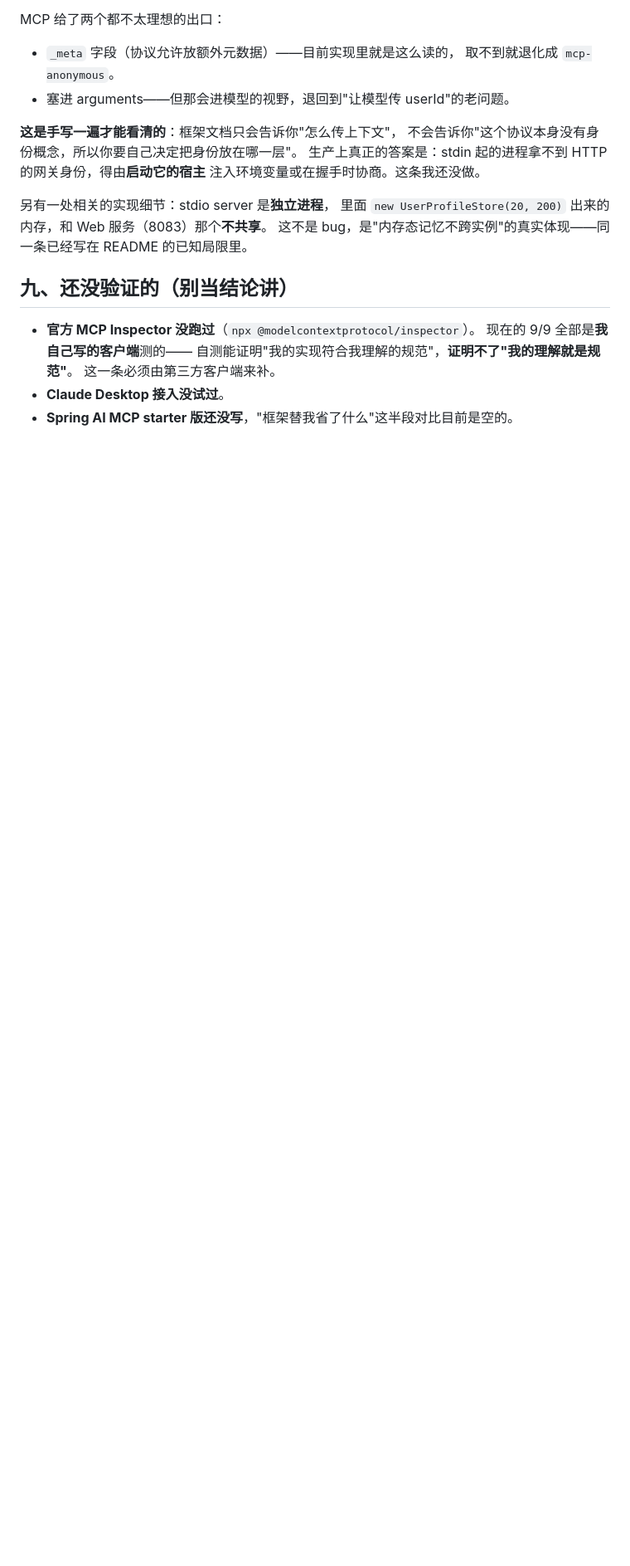
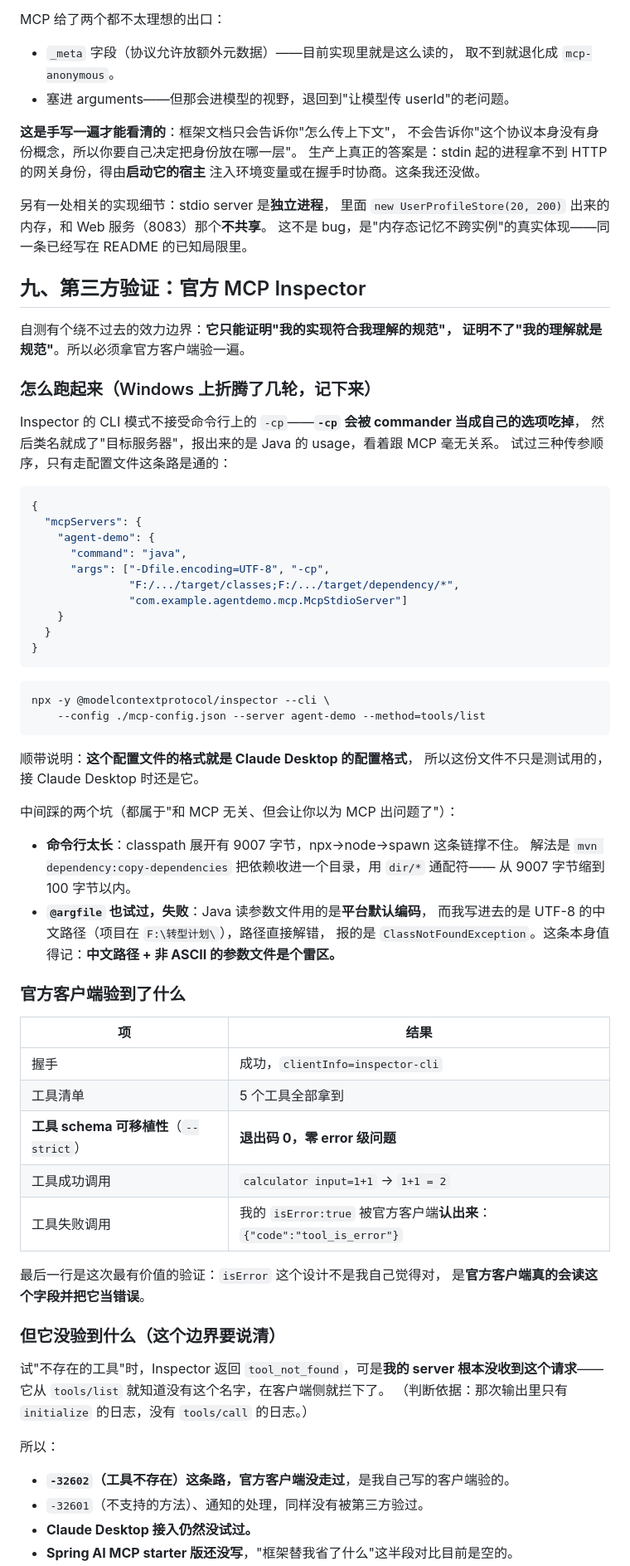
Before and after one commit to yzf-king/agent-demo, a Markdown page: docs/mcp-notes.md, the part around one of its changes. Shown at 83% size. Rendered like a GitHub page; blank space fills up the shorter version.

Commit message:
docs: 补官方 MCP Inspector 的第三方验证，并查实协议版本兼容性
之前 §九 写着"Inspector 没跑过，自测证明不了我的理解就是规范"。补上了：

Inspector 验到：握手成功、5 个工具、`--strict` 零 schema 可移植性问题、
calculator 成功调用、以及**官方客户端确实会读 isError 并报 tool_is_error**——
最后这条是自测给不了的。

同时说清它没验到什么：试"不存在的工具"时 Inspector 从 tools/list 就知道没这个名字，
请求根本没发到我的 server（依据：那次输出里只有 initialize 日志、没有 tools/call 日志），
所以 -32602 那条路径仍是自测的。

另：Inspector 协商要的是 2025-11-25，而我只读过 2025-06-18 规范就把它列进
SUPPORTED_VERSIONS。把两版 schema 拉下来逐条 diff 后确认：我实现的四个方法语义兼容，
差异只有文档引用、$ref 写法（#/definitions → #/$defs）、两个可选新字段
（execution/icons），以及请求侧一处 required 收紧（响应本已满足）。
inputSchema.type 两版都是 {"const":"object"} 且 required:["type"]。

顺手记下 Windows 上跑 Inspector 的两个与 MCP 无关但会误导排查的坑：
- commander 会把命令行上的 -cp 当自己的选项吃掉 → 只能走配置文件
- 9007 字节的 classpath 撑爆 npx→node→spawn → 改用 dependency:copy-dependencies + dir/*
（@argfile 也失败：Java 按平台编码读参数文件，中文路径直接解错）

Co-Authored-By: Claude <noreply@anthropic.com>

````diff
--- a/docs/mcp-notes.md
+++ b/docs/mcp-notes.md
@@ -217,11 +219,67 @@ MCP 给了两个都不太理想的出口：
 里面 `new UserProfileStore(20, 200)` 出来的内存，和 Web 服务（8083）那个**不共享**。
 这不是 bug，是"内存态记忆不跨实例"的真实体现——同一条已经写在 README 的已知局限里。
 
-## 九、还没验证的（别当结论讲）
+## 九、第三方验证：官方 MCP Inspector
 
-- **官方 MCP Inspector 没跑过**（`npx @modelcontextprotocol/inspector`）。
-  现在的 9/9 全部是**我自己写的客户端**测的——
-  自测能证明"我的实现符合我理解的规范"，**证明不了"我的理解就是规范"**。
-  这一条必须由第三方客户端来补。
-- **Claude Desktop 接入没试过**。
+自测有个绕不过去的效力边界：**它只能证明"我的实现符合我理解的规范"，
+证明不了"我的理解就是规范"**。所以必须拿官方客户端验一遍。
+
+### 怎么跑起来（Windows 上折腾了几轮，记下来）
+
+Inspector 的 CLI 模式不接受命令行上的 `-cp`——**`-cp` 会被 commander 当成自己的选项吃掉**，
+然后类名就成了"目标服务器"，报出来的是 Java 的 usage，看着跟 MCP 毫无关系。
+试过三种传参顺序，只有走配置文件这条路是通的：
+
+```json
+{
+  "mcpServers": {
+    "agent-demo": {
+      "command": "java",
+      "args": ["-Dfile.encoding=UTF-8", "-cp",
+               "F:/.../target/classes;F:/.../target/dependency/*",
+               "com.example.agentdemo.mcp.McpStdioServer"]
+    }
+  }
+}
+```
+
+```bash
+npx -y @modelcontextprotocol/inspector --cli \
+    --config ./mcp-config.json --server agent-demo --method=tools/list
+```
+
+顺带说明：**这个配置文件的格式就是 Claude Desktop 的配置格式**，
+所以这份文件不只是测试用的，接 Claude Desktop 时还是它。
+
+中间踩的两个坑（都属于"和 MCP 无关、但会让你以为 MCP 出问题了"）：
+- **命令行太长**：classpath 展开有 9007 字节，npx→node→spawn 这条链撑不住。
+  解法是 `mvn dependency:copy-dependencies` 把依赖收进一个目录，用 `dir/*` 通配符——
+  从 9007 字节缩到 100 字节以内。
+- **`@argfile` 也试过，失败**：Java 读参数文件用的是**平台默认编码**，
+  而我写进去的是 UTF-8 的中文路径（项目在 `F:\转型计划\`），路径直接解错，
+  报的是 `ClassNotFoundException`。这条本身值得记：**中文路径 + 非 ASCII 的参数文件是个雷区。**
+
+### 官方客户端验到了什么
+
+| 项 | 结果 |
+|---|---|
+| 握手 | 成功，`clientInfo=inspector-cli` |
+| 工具清单 | 5 个工具全部拿到 |
+| **工具 schema 可移植性**（`--strict`） | **退出码 0，零 error 级问题** |
+| 工具成功调用 | `calculator input=1+1` → `1+1 = 2` |
+| 工具失败调用 | 我的 `isError:true` 被官方客户端**认出来**：`{"code":"tool_is_error"}` |
+
+最后一行是这次最有价值的验证：`isError` 这个设计不是我自己觉得对，
+是**官方客户端真的会读这个字段并把它当错误**。
+
+### 但它没验到什么（这个边界要说清）
+
+试"不存在的工具"时，Inspector 返回 `tool_not_found`，可是**我的 server 根本没收到这个请求**——
+它从 `tools/list` 就知道没有这个名字，在客户端侧就拦下了。
+（判断依据：那次输出里只有 `initialize` 的日志，没有 `tools/call` 的日志。）
+
+所以：
+- **`-32602`（工具不存在）这条路，官方客户端没走过**，是我自己写的客户端验的。
+- `-32601`（不支持的方法）、通知的处理，同样没有被第三方验过。
+- **Claude Desktop 接入仍然没试过。**
 - **Spring AI MCP starter 版还没写**，"框架替我省了什么"这半段对比目前是空的。
````
Also changed, not shown: other parts of docs/mcp-notes.md (+39 -4 lines).
